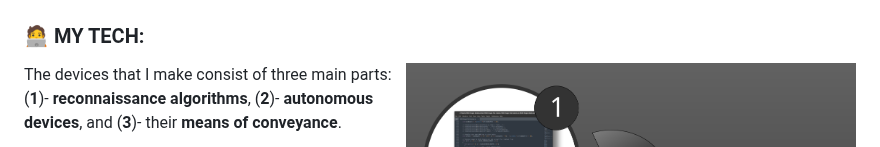
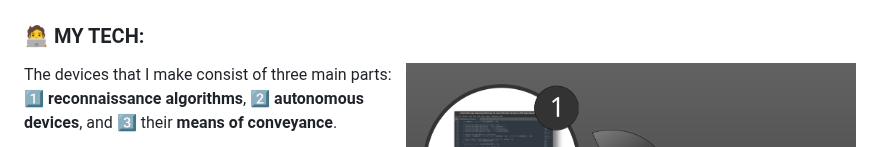
Before and after one commit to cpknight/CPKnight, a Markdown page: README.md, the part around the change. Drawn GitHub-style.

```diff
--- a/README.md
+++ b/README.md
@@ -25,7 +25,7 @@ I design and build specialty **personal autonomous reconnaissance devices** for
 
 <img src=content/cpknight-tech-overview-123.png width=450 align=right>
 
-The devices that I make consist of three main parts: (**1**)- **reconnaissance algorithms**, (**2**)- **autonomous devices**, and (**3**)- their **means of conveyance**.
+The devices that I make consist of three main parts: :one: **reconnaissance algorithms**, :two: **autonomous devices**, and :three: their **means of conveyance**.
 
 1. At the core of my devices are **reconnaissance algorithms**. These take inputs from various sensors to make observations of the outside world (such as "_I observe an airplane_" or "_that airplane is moving toward 51.112,-112.324 at 105 knots_") and then draw specific inferences and conclusions (such as "_from observations, I am confident that I am located at 51.112,-112.324_" or "_descend and move to the right immediately to avoid a collision_"). I create, adapt, and improve various different types of algorithms for these purposes, with much of my recent work focusing on **convolutional neural networks** that process vertical **aerial imagery**. However, algorithms can be simple or complex in and of themselves - it is the way in which these algorithms are layered together that yield accurate and useful insights about the world. I generally implement these algorithms as firmware to be integrated in low-cost hardware devices.
 
```
